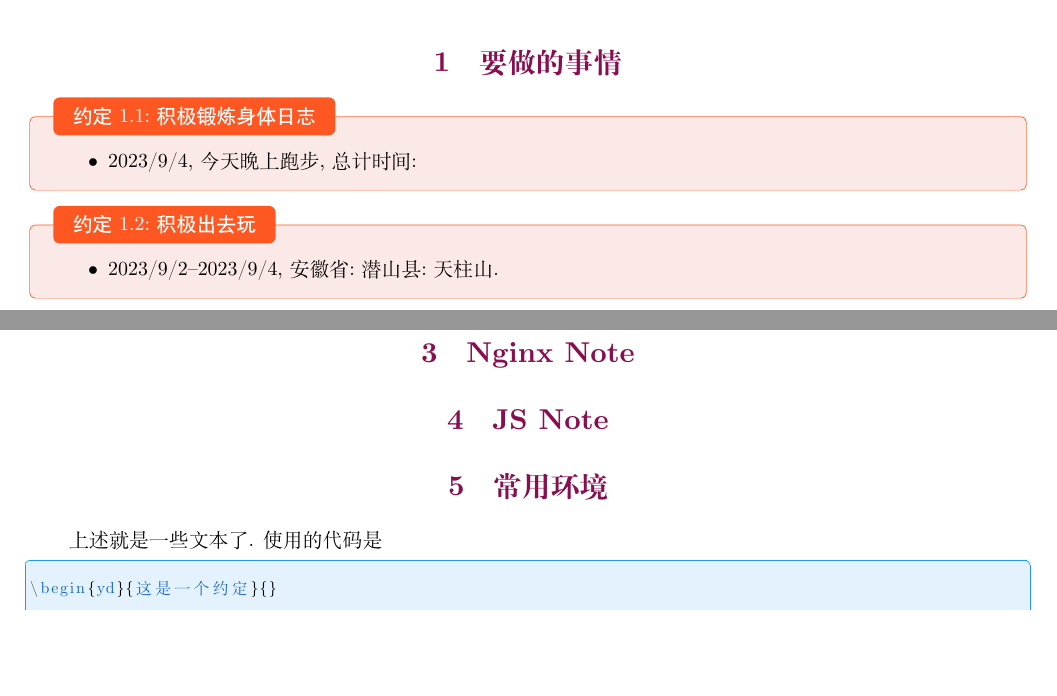
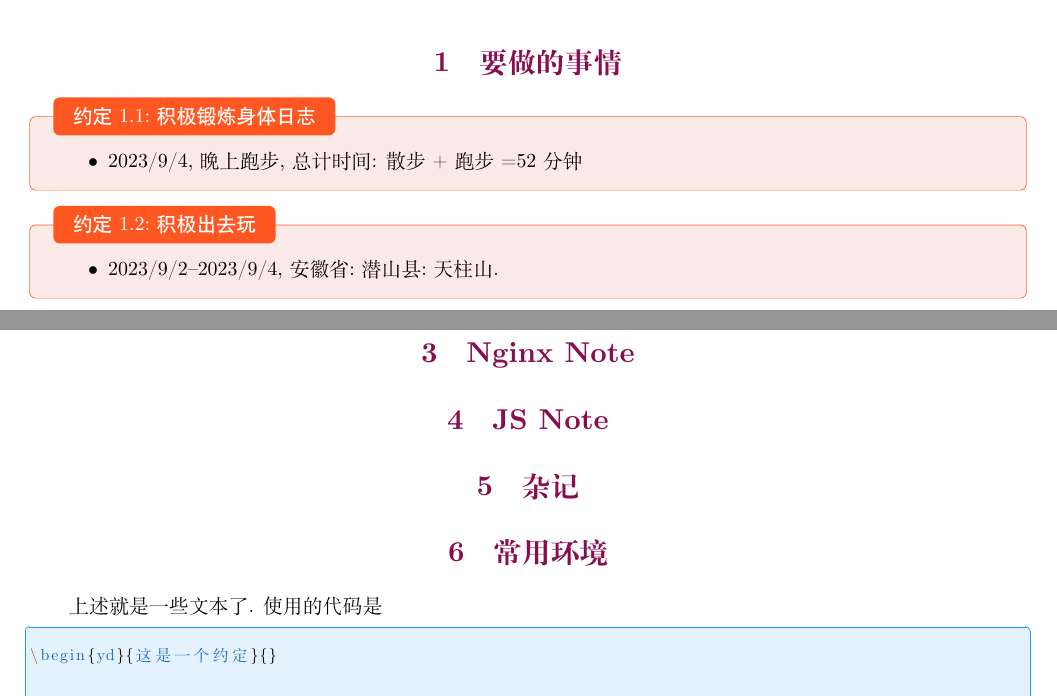
Before and after one commit to ffffffff0/LOGS, a LaTeX document (main.tex): two parts of pages 2 and 3 of 4, joined at a grey line, cut so that both start at the same text, the shorter picture padded with empty space. Compiled offline with XeLaTeX.

Commit message:
update 9/4

```diff
--- a/main.tex
+++ b/main.tex
@@ -42,7 +42,7 @@
 
 \begin{yd}{积极锻炼身体日志}{}
 	\begin{itemize}
-		\item 2023/9/4, 今天晚上跑步, 总计时间:
+		\item 2023/9/4, 晚上跑步, 总计时间: 散步+跑步=52分钟
 	\end{itemize}
 \end{yd}
 
@@ -119,6 +119,8 @@
 \section{Nginx Note}
 
 \section{JS Note}
+
+\section{杂记}
 
 \section{常用环境}
 
```
Also changed, not shown: main.pdf, 4 other files.
